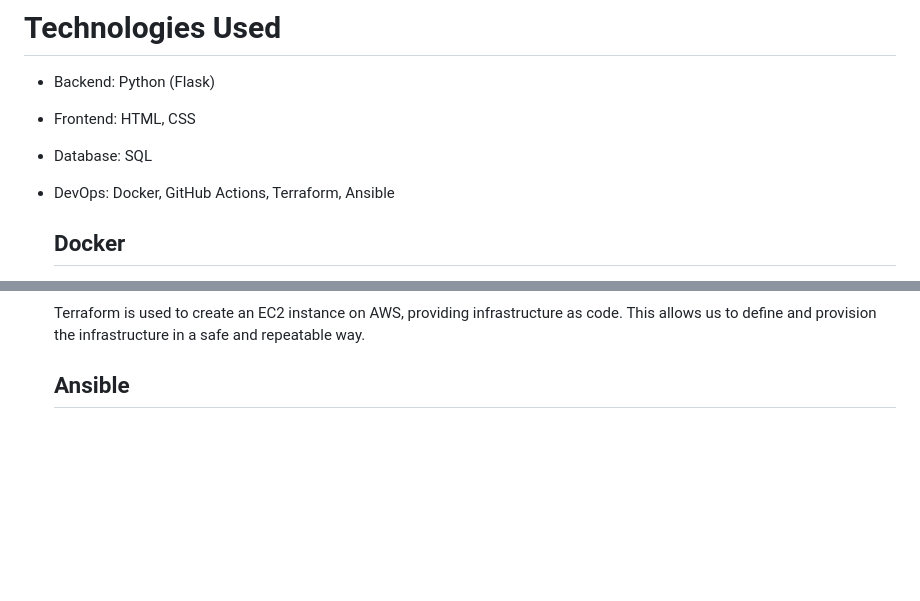
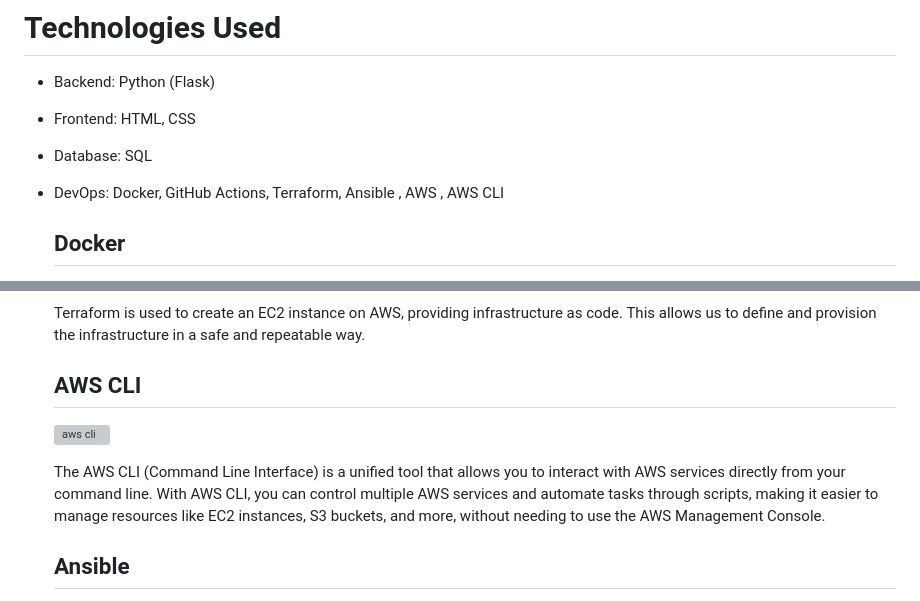
Before and after one commit to MoSami7/Devops_Depi, a Markdown page: README.md, 2 parts joined by grey strips. GitHub-like rendering; blank space fills up the shorter version; grey boxes are pictures that could not be loaded.

```diff
--- a/README.md
+++ b/README.md
@@ -8,6 +9,6 @@ This Library Management System is built using Python (Flask), SQL, HTML, and CSS
 - Backend: Python (Flask)
 - Frontend: HTML, CSS
 - Database: SQL
-- DevOps: Docker, GitHub Actions, Terraform, Ansible
+- DevOps: Docker, GitHub Actions, Terraform, Ansible , AWS , AWS CLI
 
 	## Docker
@@ -20,3 +27,8 @@ This Library Management System is built using Python (Flask), SQL, HTML, and CSS
 	Terraform is used to create an EC2 instance on AWS, providing infrastructure as code. This allows us to define and provision the infrastructure in a safe and repeatable way.
 
+	## AWS CLI
+	![aws cli](https://github.com/user-attachments/assets/aac46b76-4237-4eb6-9f32-8bb40d76b5a0)
+
+	The AWS CLI (Command Line Interface) is a unified tool that allows you to interact with AWS services directly from your command line. With AWS CLI, you can control multiple AWS services and automate tasks through scripts, making it easier 		to manage resources like EC2 instances, S3 buckets, and more, without needing to use the AWS Management Console.
+
 	## Ansible
```
Also changed, not shown: other parts of README.md (+9 -0 lines).
